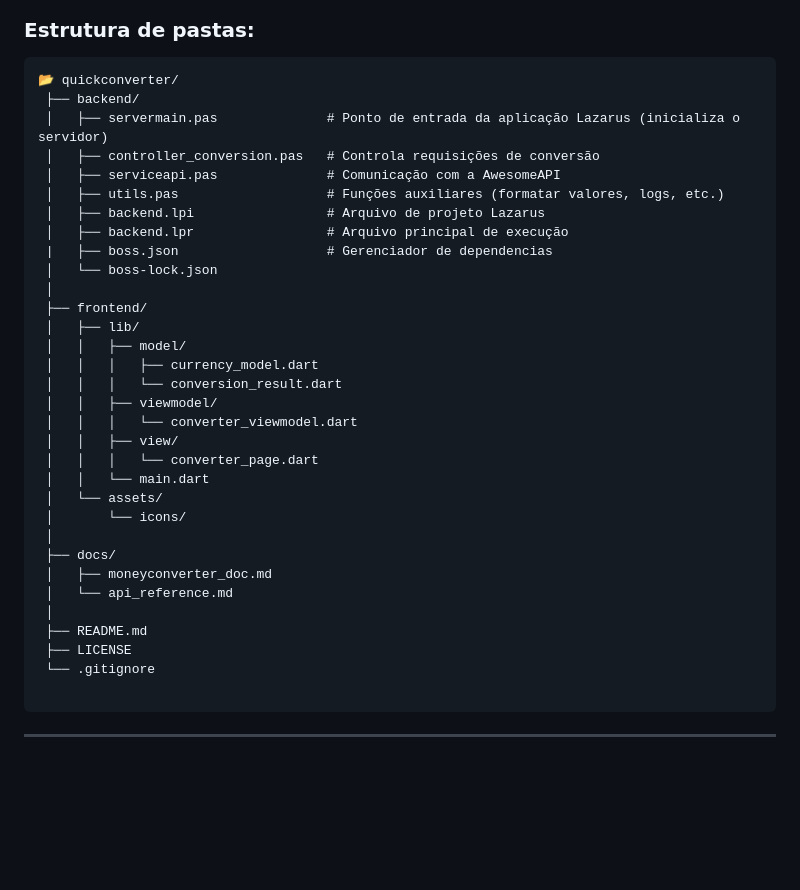
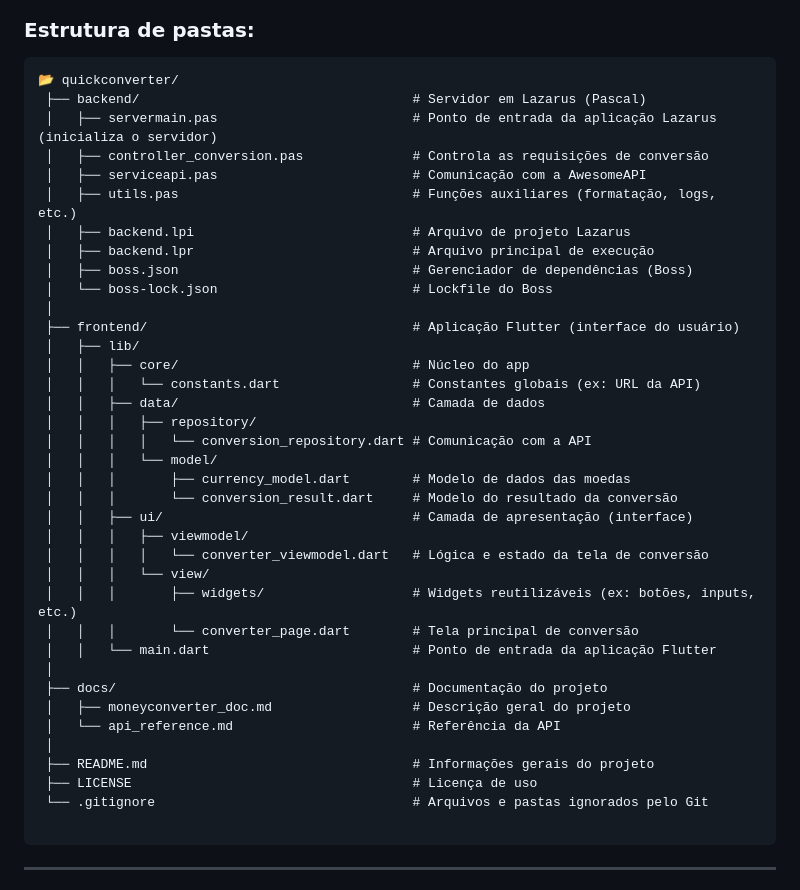
Before and after one commit to GabRodrigues23/QuickConverter, a Markdown page: README.md, the part around the change. Rendered like a GitHub page; blank space fills up the shorter version.

Commit message:
:memo: update readme.md with flutter files structure

````diff
--- a/README.md
+++ b/README.md
@@ -26,36 +26,41 @@ O projeto segue o padrão **MVVM (Model–View–ViewModel)**, garantindo separa
 ### Estrutura de pastas:
 ```
 📂 quickconverter/
- ├── backend/
- │   ├── servermain.pas              # Ponto de entrada da aplicação Lazarus (inicializa o servidor)
- │   ├── controller_conversion.pas   # Controla requisições de conversão
- │   ├── serviceapi.pas              # Comunicação com a AwesomeAPI
- │   ├── utils.pas                   # Funções auxiliares (formatar valores, logs, etc.)
- │   ├── backend.lpi                 # Arquivo de projeto Lazarus
- │   ├── backend.lpr                 # Arquivo principal de execução
- |   ├── boss.json                   # Gerenciador de dependencias
- │   └── boss-lock.json
+ ├── backend/                                   # Servidor em Lazarus (Pascal)
+ │   ├── servermain.pas                         # Ponto de entrada da aplicação Lazarus (inicializa o servidor)
+ │   ├── controller_conversion.pas              # Controla as requisições de conversão
+ │   ├── serviceapi.pas                         # Comunicação com a AwesomeAPI
+ │   ├── utils.pas                              # Funções auxiliares (formatação, logs, etc.)
+ │   ├── backend.lpi                            # Arquivo de projeto Lazarus
+ │   ├── backend.lpr                            # Arquivo principal de execução
+ │   ├── boss.json                              # Gerenciador de dependências (Boss)
+ │   └── boss-lock.json                         # Lockfile do Boss
  │
- ├── frontend/
+ ├── frontend/                                  # Aplicação Flutter (interface do usuário)
  │   ├── lib/
- │   │   ├── model/
- │   │   │   ├── currency_model.dart
- │   │   │   └── conversion_result.dart
- │   │   ├── viewmodel/
- │   │   │   └── converter_viewmodel.dart
- │   │   ├── view/
- │   │   │   └── converter_page.dart
- │   │   └── main.dart
- │   └── assets/
- │       └── icons/
+ │   │   ├── core/                              # Núcleo do app
+ │   │   │   └── constants.dart                 # Constantes globais (ex: URL da API)
+ │   │   ├── data/                              # Camada de dados
+ │   │   │   ├── repository/
+ │   │   │   │   └── conversion_repository.dart # Comunicação com a API
+ │   │   │   └── model/
+ │   │   │       ├── currency_model.dart        # Modelo de dados das moedas
+ │   │   │       └── conversion_result.dart     # Modelo do resultado da conversão
+ │   │   ├── ui/                                # Camada de apresentação (interface)
+ │   │   │   ├── viewmodel/
+ │   │   │   │   └── converter_viewmodel.dart   # Lógica e estado da tela de conversão
+ │   │   │   └── view/
+ │   │   │       ├── widgets/                   # Widgets reutilizáveis (ex: botões, inputs, etc.)
+ │   │   │       └── converter_page.dart        # Tela principal de conversão
+ │   │   └── main.dart                          # Ponto de entrada da aplicação Flutter
  │
- ├── docs/
- │   ├── moneyconverter_doc.md
- │   └── api_reference.md
+ ├── docs/                                      # Documentação do projeto
+ │   ├── moneyconverter_doc.md                  # Descrição geral do projeto
+ │   └── api_reference.md                       # Referência da API
  │
- ├── README.md
- ├── LICENSE
- └── .gitignore
+ ├── README.md                                  # Informações gerais do projeto
+ ├── LICENSE                                    # Licença de uso
+ └── .gitignore                                 # Arquivos e pastas ignorados pelo Git
 
 ```
 
````
